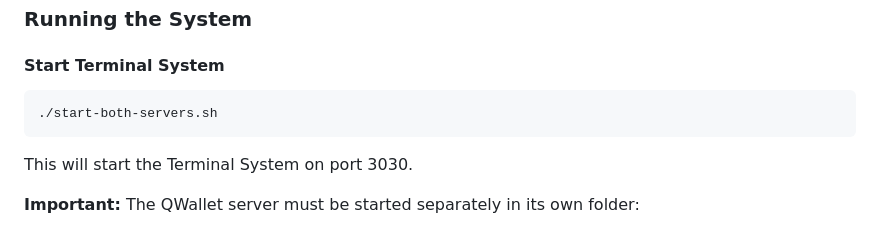
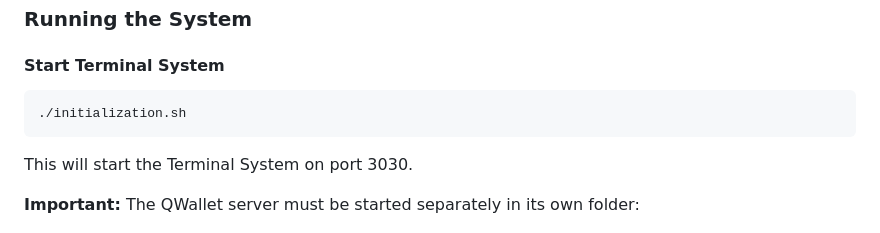
Before and after one commit to ovlweb/qPOS, a Markdown page: README.md, the part around the change. GitHub-like rendering.

````diff
--- a/README.md
+++ b/README.md
@@ -78,7 +78,7 @@ QWALLET_PORT=3000
 #### Start Terminal System
 
 ```bash
-./start-both-servers.sh
+./initialization.sh
 ```
 
 This will start the Terminal System on port 3030.
````
